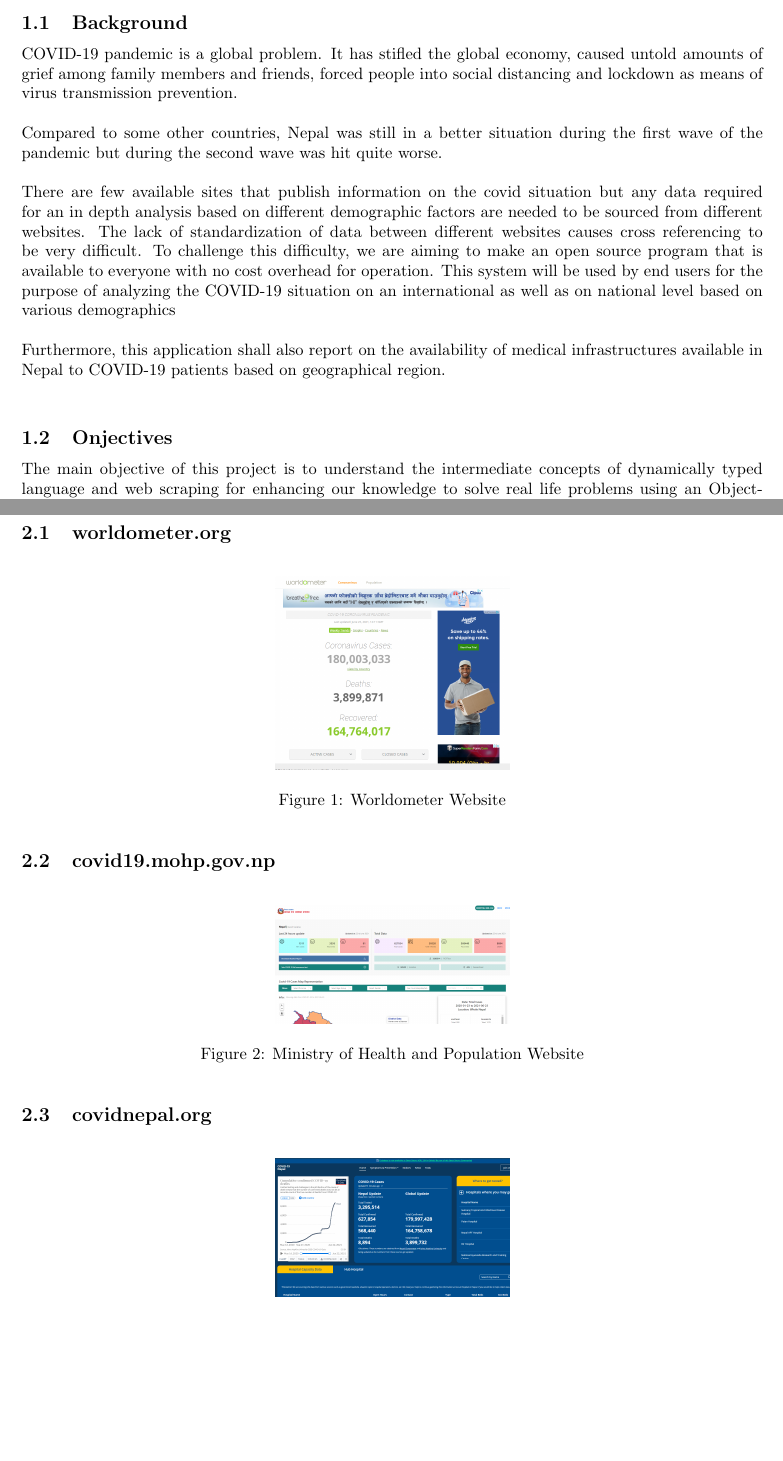
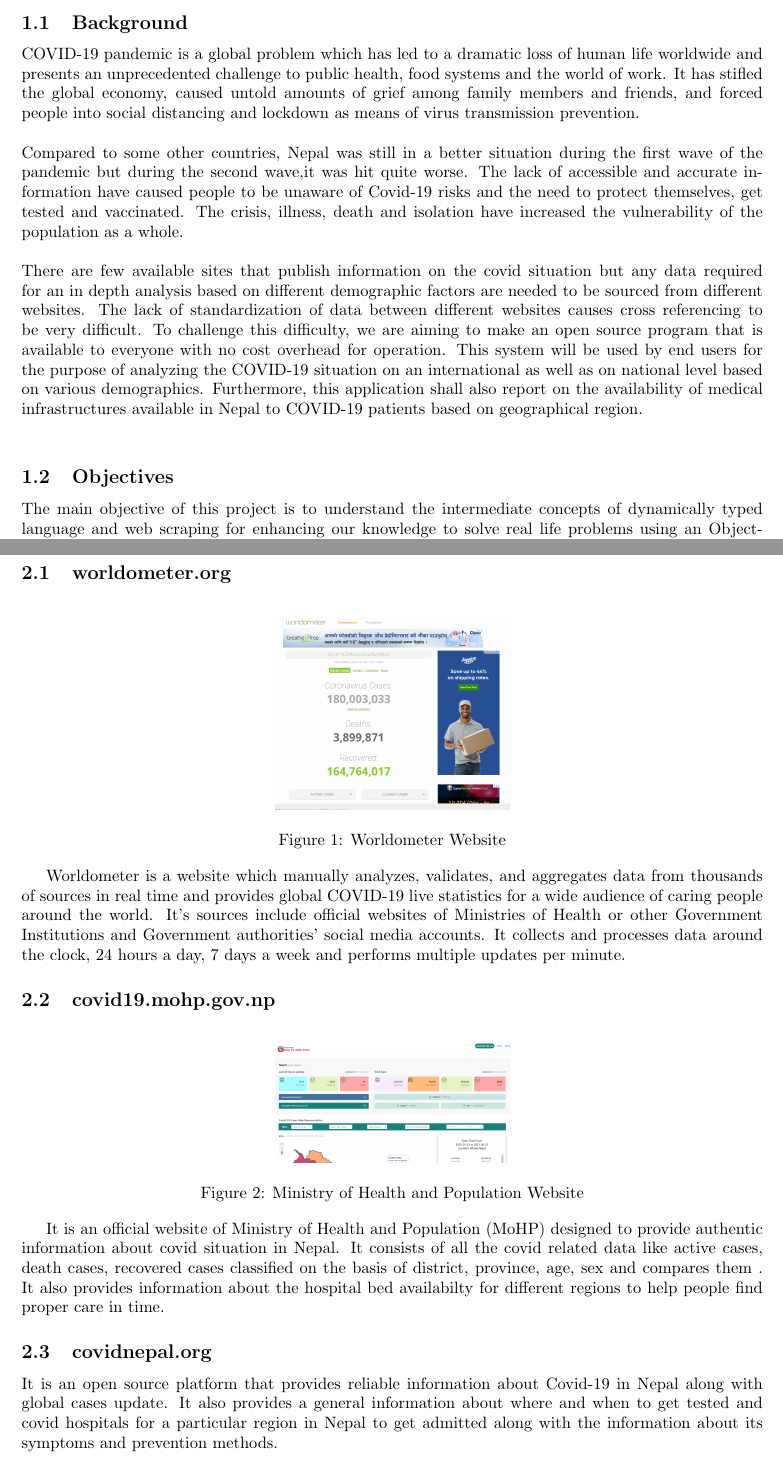
Before and after one commit to AayushPokharel/Covid19SituAnalysis, a LaTeX document (DevDocuments/Proposal.tex): two parts of pages 5 and 6 of 10 before the commit and two parts of pages 5 and 6 of 11 after it, joined at a grey line, cut so that both start at the same text, the shorter picture padded with empty space. Compiled offline with pdfLaTeX.

Commit message:
Update Proposal.tex

```diff
--- a/DevDocuments/Proposal.tex
+++ b/DevDocuments/Proposal.tex
@@ -87,20 +87,18 @@ of tackling harder projects in the forthcoming days.
 \section{CHAPTER 1: INTRODUCTION}
 
 \subsection{Background}
-COVID-19 pandemic is a global problem. It has stifled the global economy, caused untold amounts of grief among family members and friends, forced people into social
+COVID-19 pandemic is a global problem which has led to a dramatic loss of human life worldwide and presents an unprecedented challenge to public health, food systems and the world of work. It has stifled the global economy, caused untold amounts of grief among family members and friends, and forced people into social
 distancing and lockdown as means of virus transmission prevention.
 \\\\
-Compared to some other countries, Nepal was still in a better situation during the first wave of the pandemic but during the second wave was hit quite worse.
+Compared to some other countries, Nepal was still in a better situation during the first wave of the pandemic but during the second wave,it was hit quite worse. The lack of accessible and accurate information have caused people to be unaware of Covid-19 risks and the need to protect themselves, get tested and vaccinated. The crisis, illness, death and isolation have increased the vulnerability of the population as a whole.
 \\\\
 There are few available sites that publish information on the covid situation but any data required for an in depth analysis based on different demographic factors
 are needed to be sourced from different websites. The lack of standardization of data between different websites causes cross referencing to be very difficult. To
 challenge this difficulty, we are aiming to make an open source program that is available to everyone with no cost overhead for operation. This system will be used
-by end users for the purpose of analyzing the COVID-19 situation on an international as well as on national level based on various demographics
-\\\\
-Furthermore, this application shall also report on the availability of medical infrastructures available in Nepal to COVID-19 patients based on geographical region.
+by end users for the purpose of analyzing the COVID-19 situation on an international as well as on national level based on various demographics. Furthermore, this application shall also report on the availability of medical infrastructures available in Nepal to COVID-19 patients based on geographical region.
 
 \vspace*{5mm}
-\subsection{Onjectives}
+\subsection{Objectives}
 The main objective of this project is to understand the intermediate concepts of dynamically typed language and web scraping for enhancing our knowledge to solve
 real life problems using an Object-oriented paradigm. Besides, the other objectives are listed below:
 \begin{itemize}
@@ -132,7 +130,7 @@ Some of such sites that are in use are:
     \caption{Worldometer Website}
     \label{fig}
 \end{figure}
-
+Worldometer is a website which manually analyzes, validates, and aggregates data from thousands of sources in real time and provides global COVID-19 live statistics for a wide audience of caring people around the world. It's sources include official websites of Ministries of Health or other Government Institutions and Government authorities' social media accounts. It collects and processes data around the clock, 24 hours a day, 7 days a week and performs multiple updates per minute.
 
 \subsection{covid19.mohp.gov.np}
 \begin{figure}[h]
@@ -140,7 +138,7 @@ Some of such sites that are in use are:
     \caption{Ministry of Health and Population Website}
     \label{fig}
 \end{figure}
-
+It is an official website of Ministry of Health and Population (MoHP) designed to provide authentic information about covid situation in Nepal. It consists of all the covid related data like active cases, death cases, recovered cases classified on the basis of district, province, age, sex and compares them . It also provides information about the hospital bed availabilty for different regions to help people find proper care in time.
 
 \subsection{covidnepal.org}
 \begin{figure}[h]
@@ -148,8 +146,7 @@ Some of such sites that are in use are:
     \caption{CovidNepal.org Website}
     \label{fig}
 \end{figure}
-
-
+It is an open source platform that provides reliable information about Covid-19 in Nepal along with global cases update. It also provides a general information about where and when to get tested and covid hospitals for a particular region in Nepal to get admitted along with the information about its symptoms and prevention methods.
 \clearpage
 
 \section{CHAPTER 3: PROCEDURE AND METHODS}
```
Also changed, not shown: DevDocuments/Proposal.tex (2 more changed lines).
